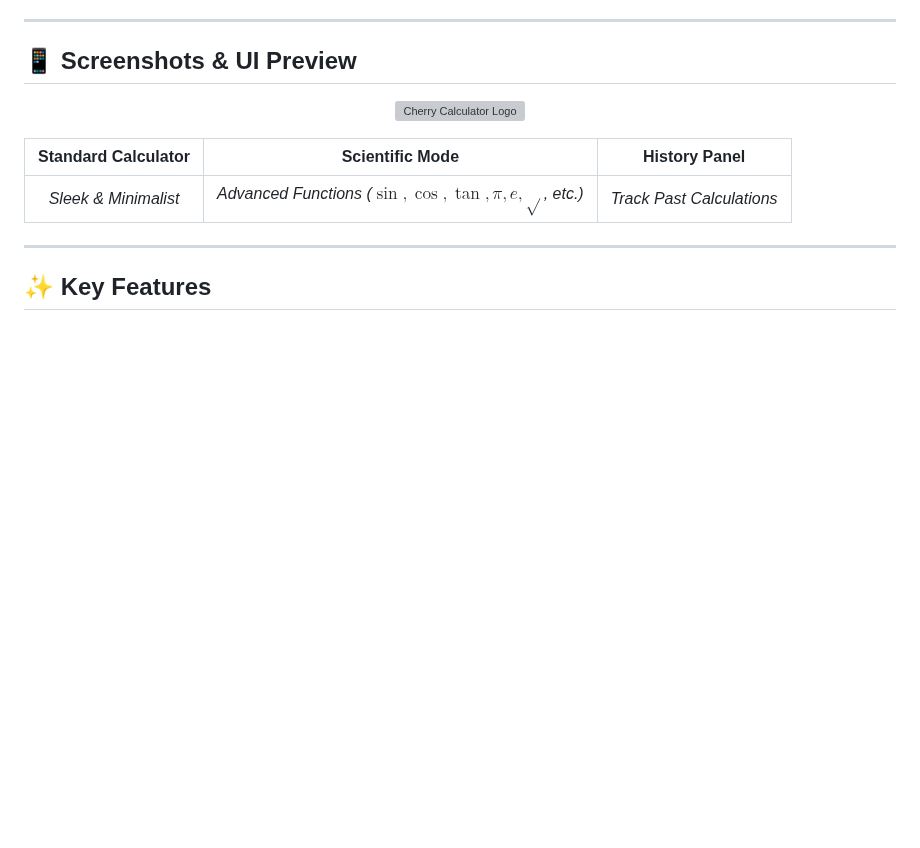
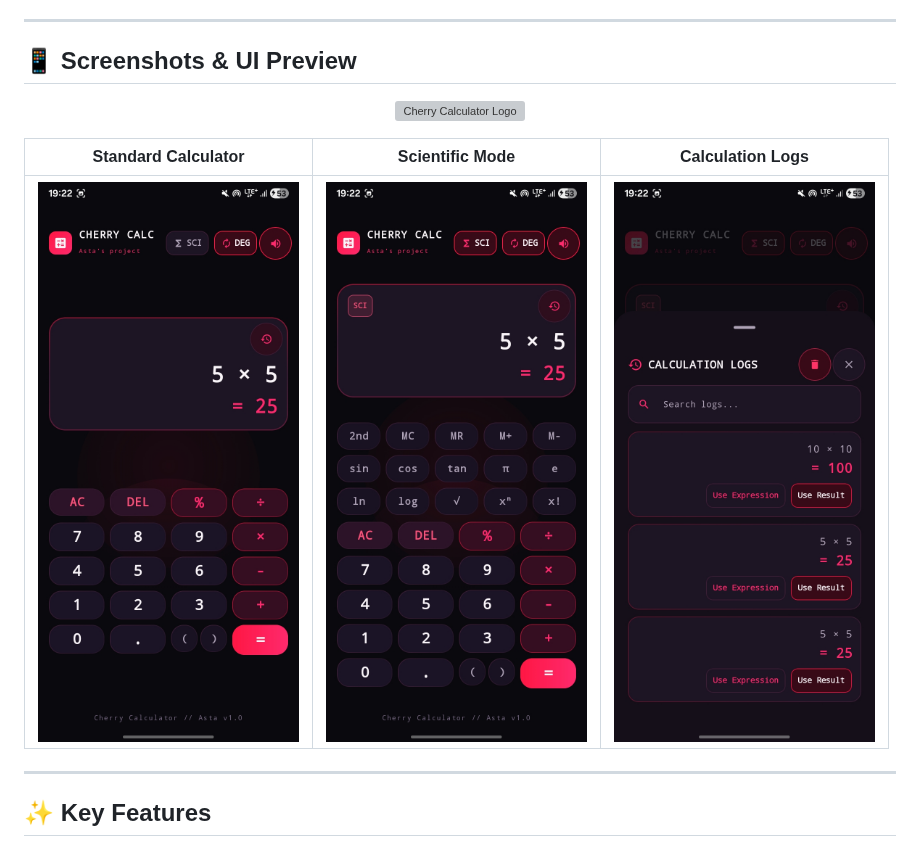
Before and after one commit to asta-JC/Cherry-Calculator, a Markdown page: README.md, the part around one of its changes. GitHub-like rendering; pictures changed too: screenshots/1.jpg (added), screenshots/2.jpg (added), screenshots/3.jpg (added); blank space fills up the shorter version; grey boxes are pictures that could not be loaded.

Commit message:
Organize app screenshots into screenshots/ directory and update README gallery

```diff
--- a/README.md
+++ b/README.md
@@ -11,8 +11,8 @@
 </p>
 
-| Standard Calculator | Scientific Mode | History Panel |
+| Standard Calculator | Scientific Mode | Calculation Logs |
 | :---: | :---: | :---: |
-| *Sleek & Minimalist* | *Advanced Functions ($\sin, \cos, \tan, \pi, e, \sqrt{}$, etc.)* | *Track Past Calculations* |
+| ![Standard Calculator](screenshots/1.jpg) | ![Scientific Mode](screenshots/2.jpg) | ![Calculation Logs](screenshots/3.jpg) |
 
 ---
 
```
Also changed, not shown: other parts of README.md (+1 -1 lines).
